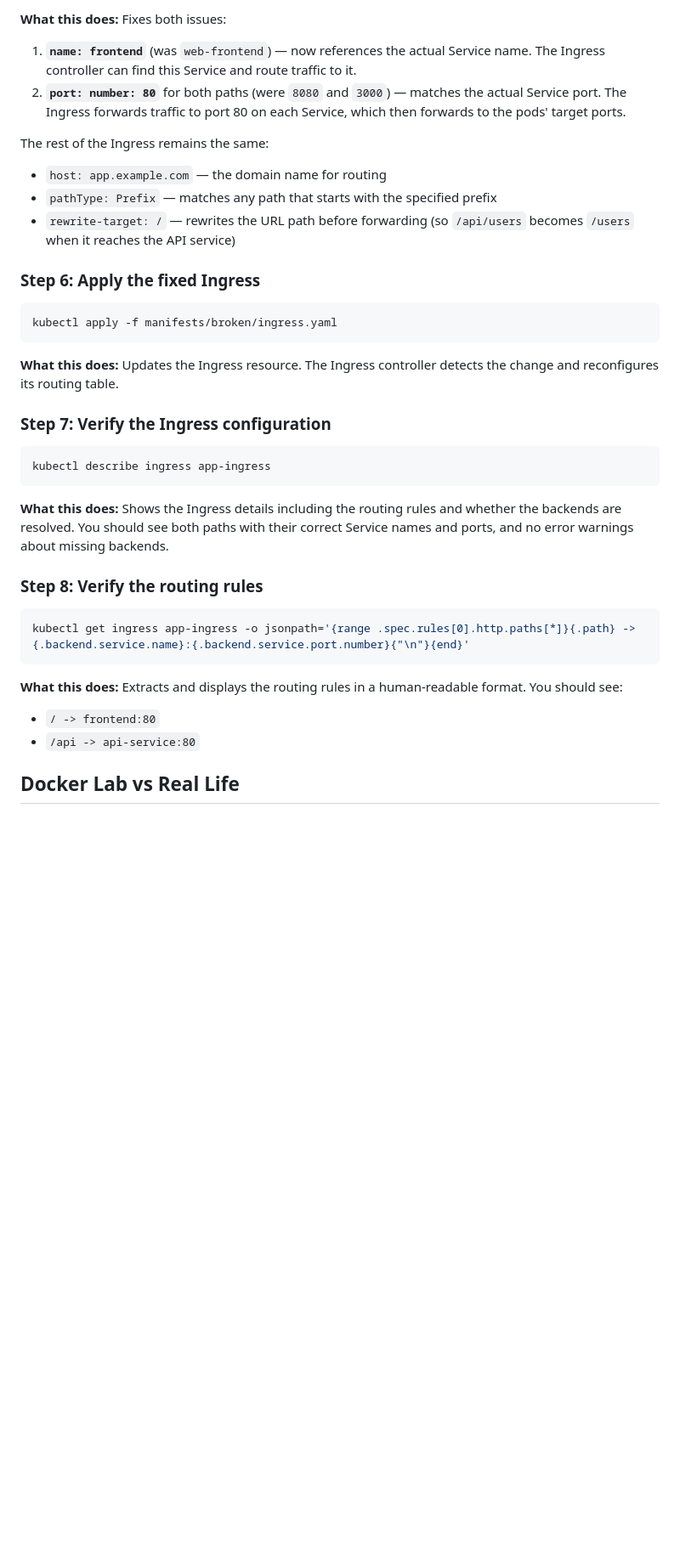
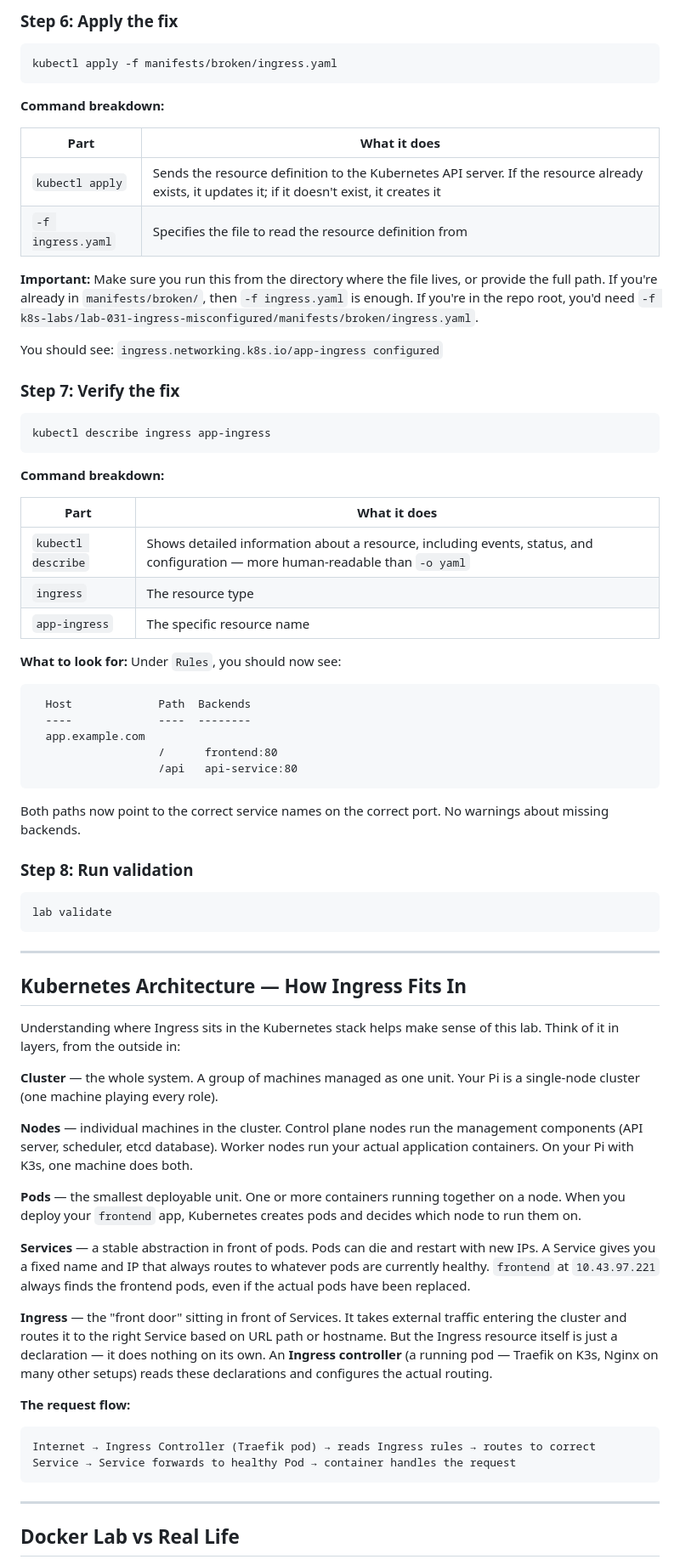
Before and after one commit to engsnayl/cloud-engineer-labs, a Markdown page: k8s-labs/lab-031-ingress-misconfigured/SOLUTION.md, the part around one of its changes. Shown at 85% size. Drawn GitHub-style; blank space fills up the shorter version.

````diff
--- a/k8s-labs/lab-031-ingress-misconfigured/SOLUTION.md
+++ b/k8s-labs/lab-031-ingress-misconfigured/SOLUTION.md
@@ -83,40 +151,75 @@ EOF
 ```
 
-**What this does:** Fixes both issues:
-
-1. **`name: frontend`** (was `web-frontend`) — now references the actual Service name. The Ingress controller can find this Service and route traffic to it.
-2. **`port: number: 80`** for both paths (were `8080` and `3000`) — matches the actual Service port. The Ingress forwards traffic to port 80 on each Service, which then forwards to the pods' target ports.
-
-The rest of the Ingress remains the same:
-- `host: app.example.com` — the domain name for routing
-- `pathType: Prefix` — matches any path that starts with the specified prefix
-- `rewrite-target: /` — rewrites the URL path before forwarding (so `/api/users` becomes `/users` when it reaches the API service)
-
-### Step 6: Apply the fixed Ingress
+### Step 6: Apply the fix
 
 ```bash
 kubectl apply -f manifests/broken/ingress.yaml
 ```
 
-**What this does:** Updates the Ingress resource. The Ingress controller detects the change and reconfigures its routing table.
+**Command breakdown:**
 
-### Step 7: Verify the Ingress configuration
+| Part | What it does |
+|------|-------------|
+| `kubectl apply` | Sends the resource definition to the Kubernetes API server. If the resource already exists, it updates it; if it doesn't exist, it creates it |
+| `-f ingress.yaml` | Specifies the file to read the resource definition from |
+
+**Important:** Make sure you run this from the directory where the file lives, or provide the full path. If you're already in `manifests/broken/`, then `-f ingress.yaml` is enough. If you're in the repo root, you'd need `-f k8s-labs/lab-031-ingress-misconfigured/manifests/broken/ingress.yaml`.
+
+You should see: `ingress.networking.k8s.io/app-ingress configured`
+
+### Step 7: Verify the fix
 
 ```bash
 kubectl describe ingress app-ingress
 ```
 
-**What this does:** Shows the Ingress details including the routing rules and whether the backends are resolved. You should see both paths with their correct Service names and ports, and no error warnings about missing backends.
+**Command breakdown:**
 
-### Step 8: Verify the routing rules
+| Part | What it does |
+|------|-------------|
+| `kubectl describe` | Shows detailed information about a resource, including events, status, and configuration — more human-readable than `-o yaml` |
+| `ingress` | The resource type |
+| `app-ingress` | The specific resource name |
+
+**What to look for:** Under `Rules`, you should now see:
+```
+  Host             Path  Backends
+  ----             ----  --------
+  app.example.com
+                   /      frontend:80
+                   /api   api-service:80
+```
+
+Both paths now point to the correct service names on the correct port. No warnings about missing backends.
+
+### Step 8: Run validation
 
 ```bash
-kubectl get ingress app-ingress -o jsonpath='{range .spec.rules[0].http.paths[*]}{.path} -> {.backend.service.name}:{.backend.service.port.number}{"\n"}{end}'
+lab validate
 ```
 
-**What this does:** Extracts and displays the routing rules in a human-readable format. You should see:
-- `/ -> frontend:80`
-- `/api -> api-service:80`
+---
+
+## Kubernetes Architecture — How Ingress Fits In
+
+Understanding where Ingress sits in the Kubernetes stack helps make sense of this lab. Think of it in layers, from the outside in:
+
+**Cluster** — the whole system. A group of machines managed as one unit. Your Pi is a single-node cluster (one machine playing every role).
+
+**Nodes** — individual machines in the cluster. Control plane nodes run the management components (API server, scheduler, etcd database). Worker nodes run your actual application containers. On your Pi with K3s, one machine does both.
+
+**Pods** — the smallest deployable unit. One or more containers running together on a node. When you deploy your `frontend` app, Kubernetes creates pods and decides which node to run them on.
+
+**Services** — a stable abstraction in front of pods. Pods can die and restart with new IPs. A Service gives you a fixed name and IP that always routes to whatever pods are currently healthy. `frontend` at `10.43.97.221` always finds the frontend pods, even if the actual pods have been replaced.
+
+**Ingress** — the "front door" sitting in front of Services. It takes external traffic entering the cluster and routes it to the right Service based on URL path or hostname. But the Ingress resource itself is just a declaration — it does nothing on its own. An **Ingress controller** (a running pod — Traefik on K3s, Nginx on many other setups) reads these declarations and configures the actual routing.
+
+**The request flow:**
+```
+Internet → Ingress Controller (Traefik pod) → reads Ingress rules → routes to correct Service → Service forwards to healthy Pod → container handles the request
+```
+
+---
 
 ## Docker Lab vs Real Life
 
````
Also changed, not shown: other parts of k8s-labs/lab-031-ingress-misconfigured/SOLUTION.md (+164 -57 lines).
